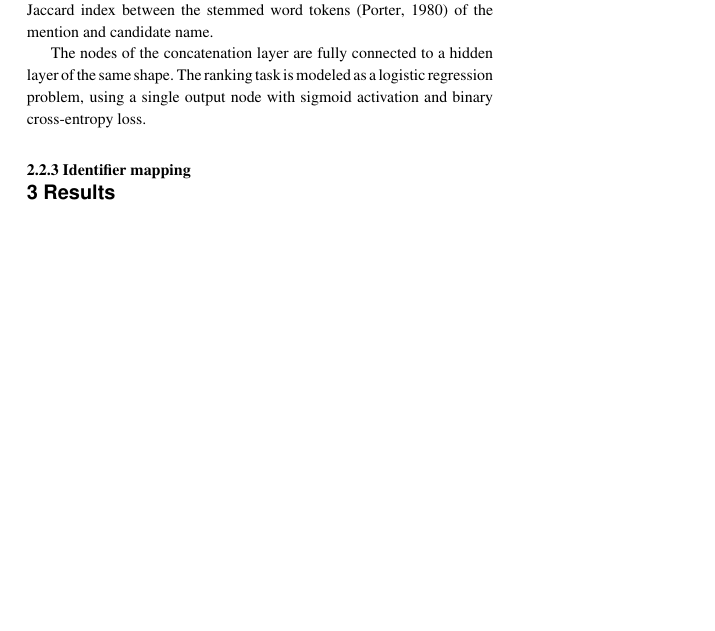
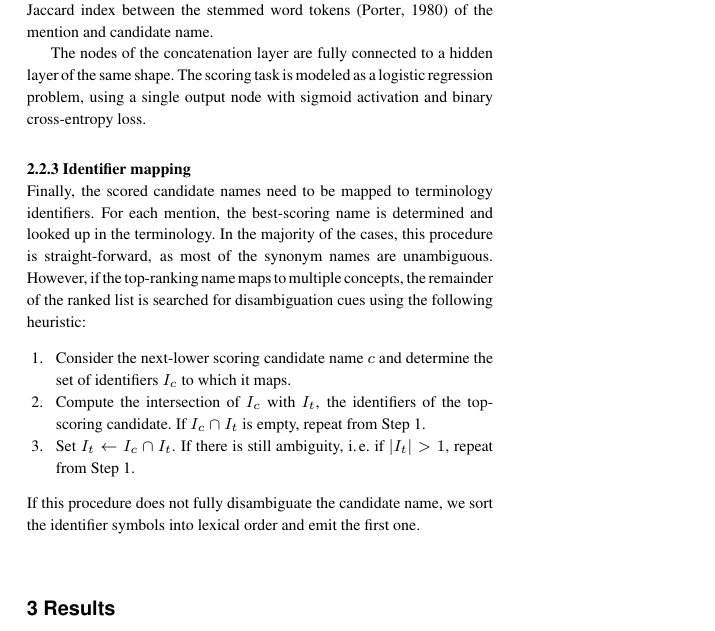
Before and after one commit to en-dash/context-aware-disease-linking, a LaTeX paper (main.tex): part of one column of page 2 of 3, cut so that both start at the same text, the shorter picture padded with empty space. Compiled offline with pdfLaTeX.

Commit message:
disambiguation heuristic

```diff
--- a/main.tex
+++ b/main.tex
@@ -199,12 +202,26 @@ The lexical similarity is calculated as the Jaccard index  % TODO: reference
 between the stemmed word tokens \citep{porter:1980} of the mention and candidate name.
 
 The nodes of the concatenation layer are fully connected to a hidden layer of the same shape.
-The ranking task is modeled as a logistic regression problem, using a single output node with sigmoid activation and binary cross-entropy loss.
+The scoring task is modeled as a logistic regression problem, using a single output node with sigmoid activation and binary cross-entropy loss.
 % TODO: mention (and cite) optimizer?
 
 \subsubsection{Identifier mapping}
 \label{ssub:id-mapping}
 
+Finally, the scored candidate names need to be mapped to terminology identifiers.
+For each mention, the best-scoring name is determined and looked up in the terminology.
+In the majority of the cases, this procedure is straight-forward, as most of the synonym names are unambiguous.  % TODO: give actual figures for both terminologies
+However, if the top-ranking name maps to multiple concepts, the remainder of the ranked list is searched for disambiguation cues using the following heuristic:
+\begin{enumerate}
+  \item\label{enum:start} Consider the next-lower scoring candidate name $c$ and determine the set of identifiers $I_c$ to which it maps.
+  \item Compute the intersection of $I_c$ with $I_t$, the identifiers of the top-scoring candidate. If $I_c \cap I_t$ is empty, repeat from Step~\ref{enum:start}.
+  \item Set $I_t \leftarrow I_c \cap I_t$. If there is still ambiguity, \ie if $|I_t| > 1$, repeat from Step~\ref{enum:start}.
+\end{enumerate}
+If this procedure does not fully disambiguate the candidate name, we sort the identifier symbols into lexical order and emit the first one.  % in order to be deterministic
+% TODO: report the number of amibiguous predictions for each dataset
+% TODO: analyse how well this heuristic works
+
+% TODO: mention threshold for NIL symbol (not used)?
 
 
 
```
Also changed, not shown: refs.bib (+14 -0 lines), main.tex (13 more changed lines).
